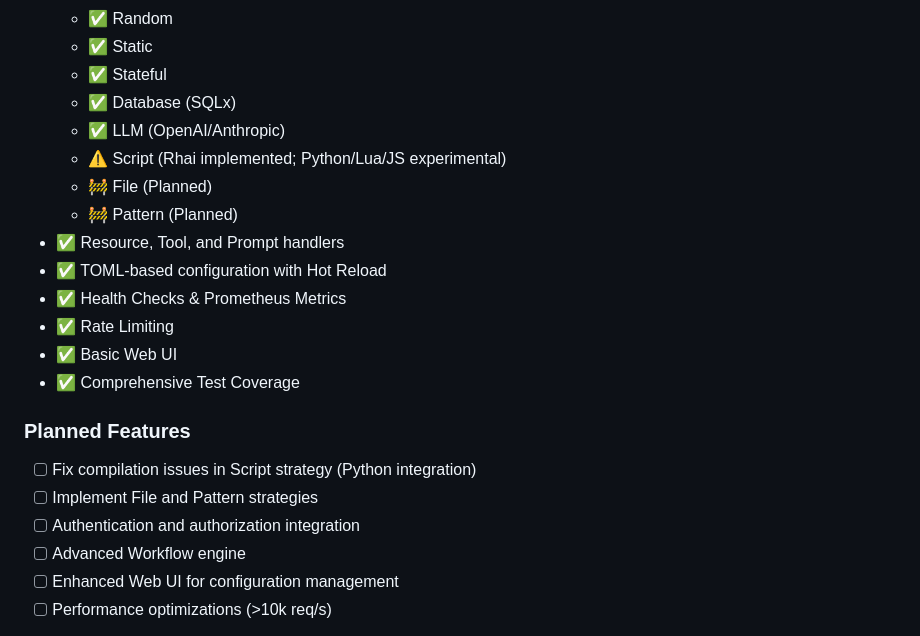
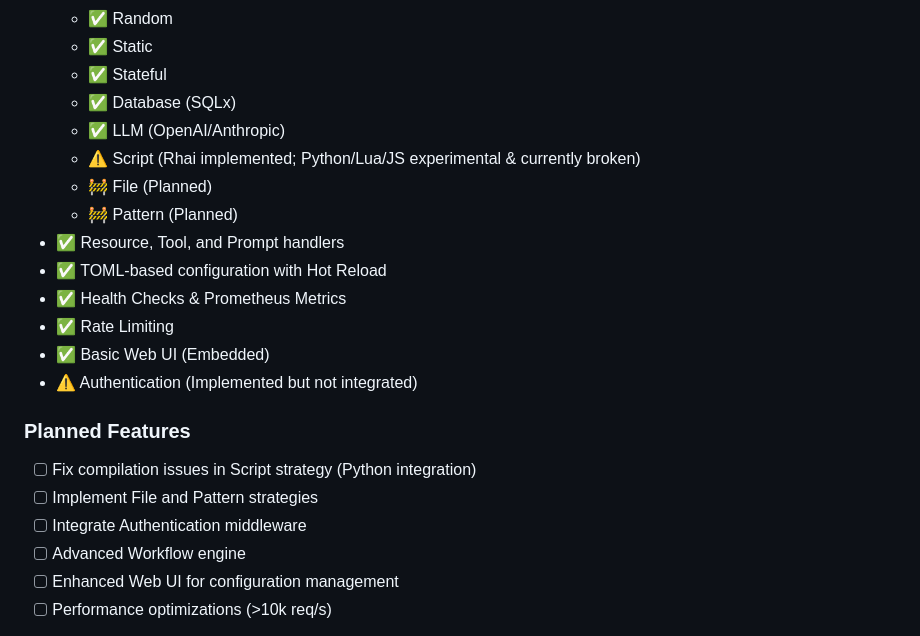
Before and after one commit to periplon/metis, a Markdown page: README.md, the part around the change. GitHub-like rendering.

Commit message:
docs: Refine roadmap based on deep code inspection

```diff
--- a/README.md
+++ b/README.md
@@ -318,20 +318,20 @@ Metis implements the following MCP protocol methods:
     - ✅ Stateful
     - ✅ Database (SQLx)
     - ✅ LLM (OpenAI/Anthropic)
-    - ⚠️ Script (Rhai implemented; Python/Lua/JS experimental)
+    - ⚠️ Script (Rhai implemented; Python/Lua/JS experimental & currently broken)
     - 🚧 File (Planned)
     - 🚧 Pattern (Planned)
 - ✅ Resource, Tool, and Prompt handlers
 - ✅ TOML-based configuration with Hot Reload
 - ✅ Health Checks & Prometheus Metrics
 - ✅ Rate Limiting
-- ✅ Basic Web UI
-- ✅ Comprehensive Test Coverage
+- ✅ Basic Web UI (Embedded)
+- ⚠️ Authentication (Implemented but not integrated)
 
 ### Planned Features
 - [ ] Fix compilation issues in Script strategy (Python integration)
 - [ ] Implement File and Pattern strategies
-- [ ] Authentication and authorization integration
+- [ ] Integrate Authentication middleware
 - [ ] Advanced Workflow engine
 - [ ] Enhanced Web UI for configuration management
 - [ ] Performance optimizations (>10k req/s)
```
